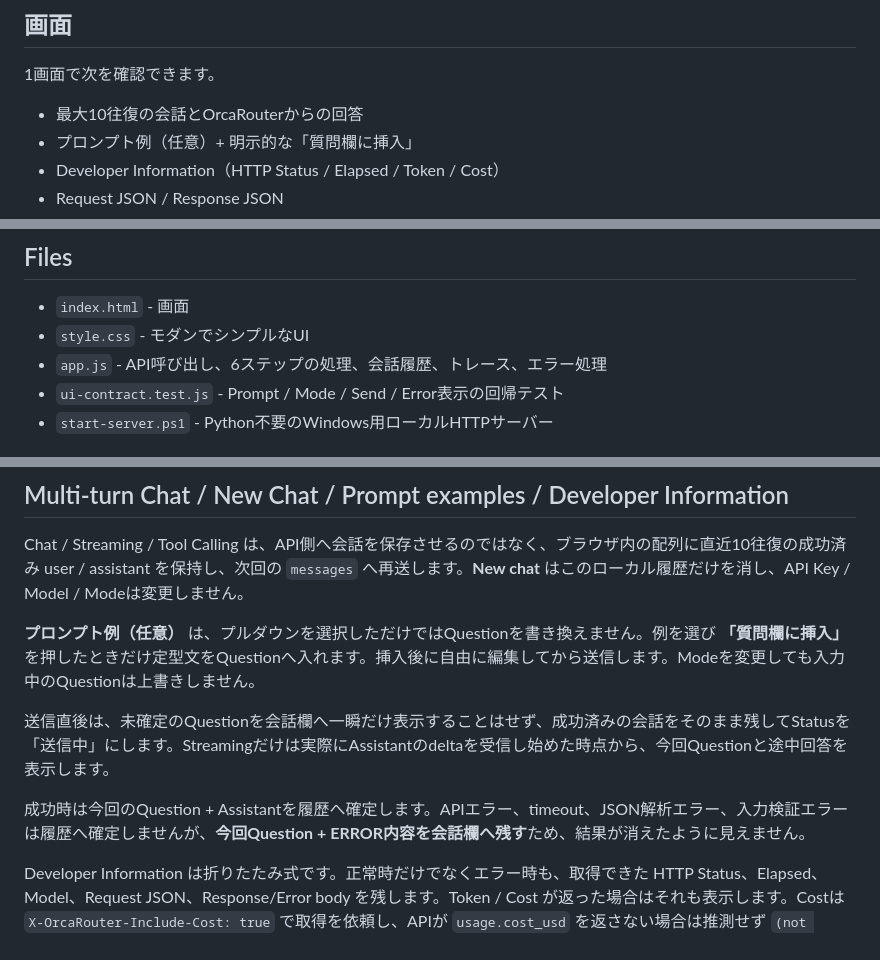
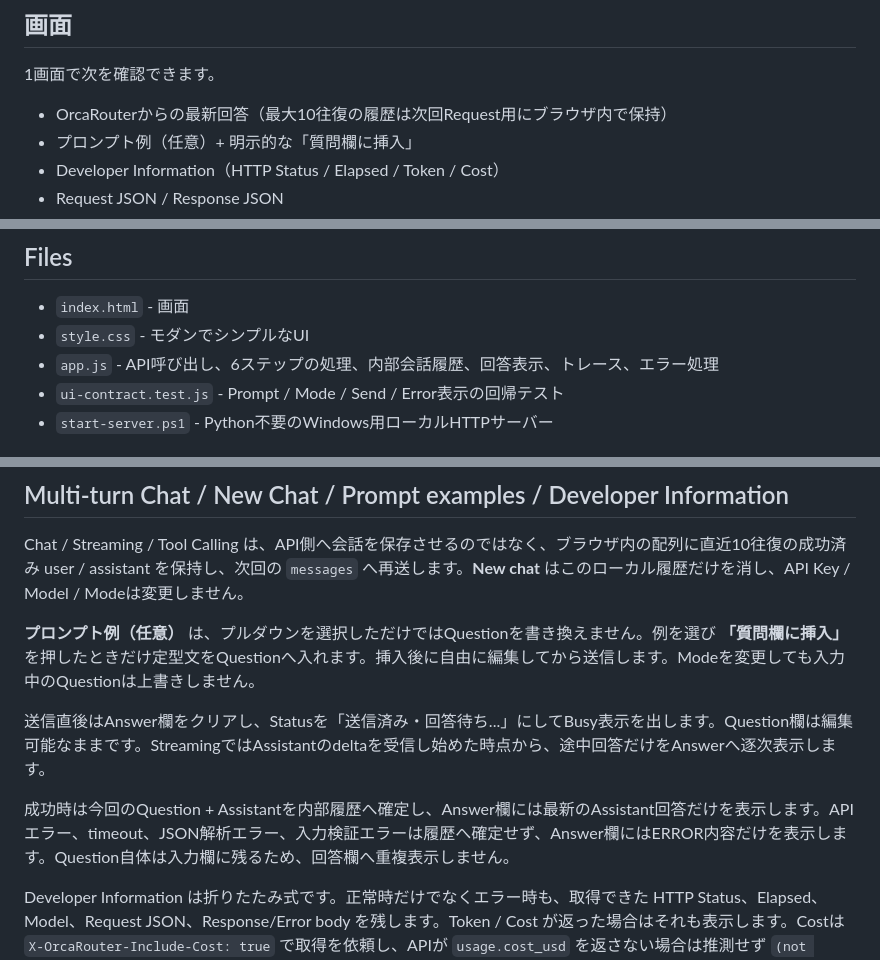
Before and after one commit to papanda925/OrcaRouter-Samples, a Markdown page: Web/README.md, 3 parts joined by grey strips. Drawn GitHub-style.

Commit message:
Document Web answer-only request state

```diff
--- a/Web/README.md
+++ b/Web/README.md
@@ -14,7 +14,7 @@ Model欄は自由入力なので、`orcarouter/free` から利用可能な有料
 
 1画面で次を確認できます。
 
-- 最大10往復の会話とOrcaRouterからの回答
+- OrcaRouterからの最新回答（最大10往復の履歴は次回Request用にブラウザ内で保持）
 - プロンプト例（任意）+ 明示的な「質問欄に挿入」
 - Developer Information（HTTP Status / Elapsed / Token / Cost）
 - Request JSON / Response JSON
@@ -29,7 +29,7 @@ Raw JSON欄はVBA版と同じ考え方で、Chatではレスポンス本文全
 
 - `index.html` - 画面
 - `style.css` - モダンでシンプルなUI
-- `app.js` - API呼び出し、6ステップの処理、会話履歴、トレース、エラー処理
+- `app.js` - API呼び出し、6ステップの処理、内部会話履歴、回答表示、トレース、エラー処理
 - `ui-contract.test.js` - Prompt / Mode / Send / Error表示の回帰テスト
 - `start-server.ps1` - Python不要のWindows用ローカルHTTPサーバー
 
@@ -119,9 +119,9 @@ Chat / Streaming / Tool Calling は、API側へ会話を保存させるのでは
 
 **プロンプト例（任意）** は、プルダウンを選択しただけではQuestionを書き換えません。例を選び **「質問欄に挿入」** を押したときだけ定型文をQuestionへ入れます。挿入後に自由に編集してから送信します。Modeを変更しても入力中のQuestionは上書きしません。
 
-送信直後は、未確定のQuestionを会話欄へ一瞬だけ表示することはせず、成功済みの会話をそのまま残してStatusを「送信中」にします。Streamingだけは実際にAssistantのdeltaを受信し始めた時点から、今回Questionと途中回答を表示します。
+送信直後はAnswer欄をクリアし、Statusを「送信済み・回答待ち...」にしてBusy表示を出します。Question欄は編集可能なままです。StreamingではAssistantのdeltaを受信し始めた時点から、途中回答だけをAnswerへ逐次表示します。
 
-成功時は今回のQuestion + Assistantを履歴へ確定します。APIエラー、timeout、JSON解析エラー、入力検証エラーは履歴へ確定しませんが、**今回Question + ERROR内容を会話欄へ残す**ため、結果が消えたように見えません。
+成功時は今回のQuestion + Assistantを内部履歴へ確定し、Answer欄には最新のAssistant回答だけを表示します。APIエラー、timeout、JSON解析エラー、入力検証エラーは履歴へ確定せず、Answer欄にはERROR内容だけを表示します。Question自体は入力欄に残るため、回答欄へ重複表示しません。
 
 Developer Information は折りたたみ式です。正常時だけでなくエラー時も、取得できた HTTP Status、Elapsed、Model、Request JSON、Response/Error body を残します。Token / Cost が返った場合はそれも表示します。Costは `X-OrcaRouter-Include-Cost: true` で取得を依頼し、APIが `usage.cost_usd` を返さない場合は推測せず `(not returned)` と表示します。
 
```
